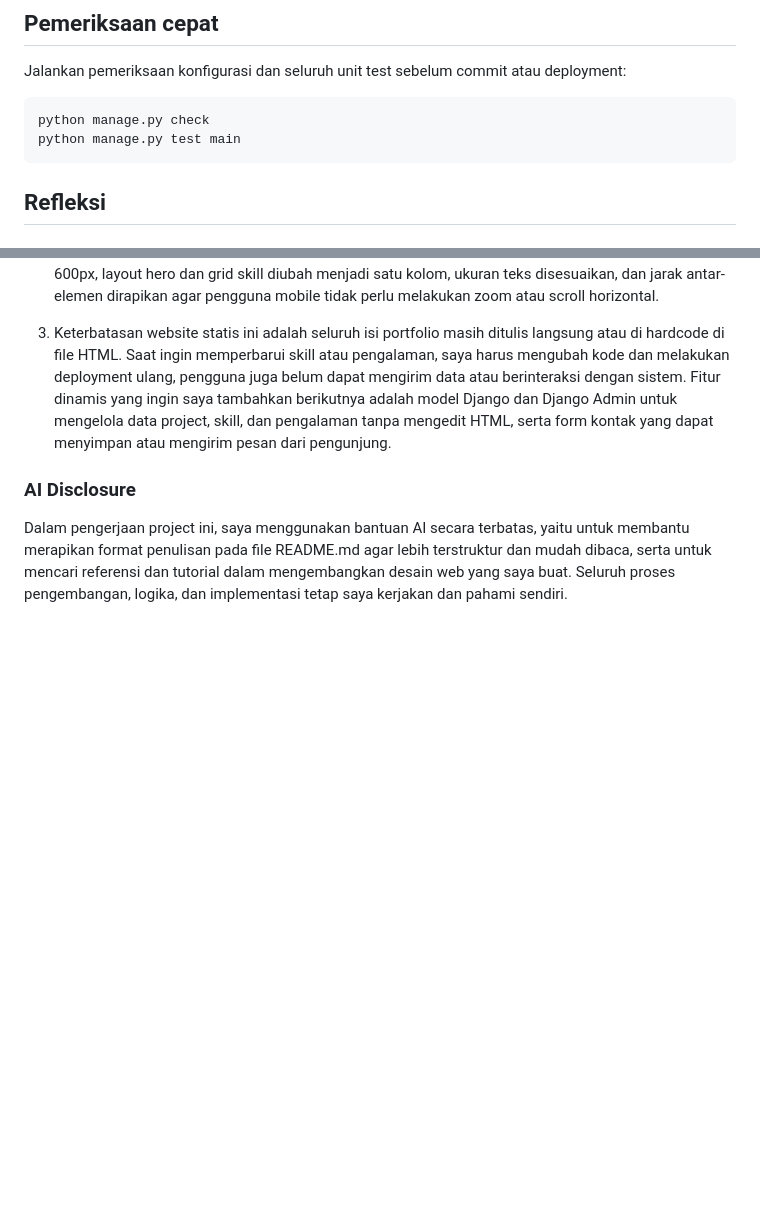
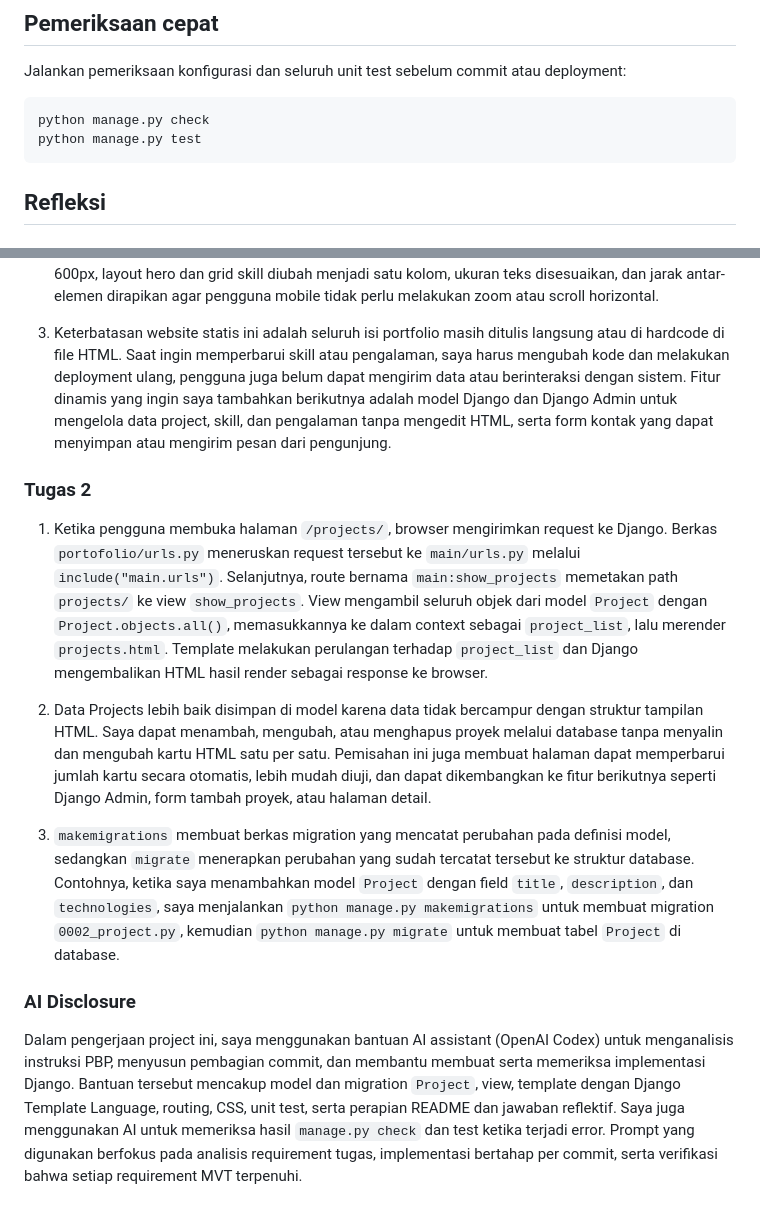
Before and after one commit to adinatapranaja/myportofolio, a Markdown page: README.md, 2 parts joined by grey strips. Rendered like a GitHub page; blank space fills up the shorter version.

````diff
--- a/README.md
+++ b/README.md
@@ -110,7 +136,7 @@ Jalankan pemeriksaan konfigurasi dan seluruh unit test sebelum commit atau deplo
 
 ```bash
 python manage.py check
-python manage.py test main
+python manage.py test
 ```
 
 ## Refleksi
@@ -123,6 +149,13 @@ python manage.py test main
 
 3. Keterbatasan website statis ini adalah seluruh isi portfolio masih ditulis langsung atau di hardcode di file HTML. Saat ingin memperbarui skill atau pengalaman, saya harus mengubah kode dan melakukan deployment ulang, pengguna juga belum dapat mengirim data atau berinteraksi dengan sistem. Fitur dinamis yang ingin saya tambahkan berikutnya adalah model Django dan Django Admin untuk mengelola data project, skill, dan pengalaman tanpa mengedit HTML, serta form kontak yang dapat menyimpan atau mengirim pesan dari pengunjung.
 
+### Tugas 2
+
+1. Ketika pengguna membuka halaman `/projects/`, browser mengirimkan request ke Django. Berkas `portofolio/urls.py` meneruskan request tersebut ke `main/urls.py` melalui `include("main.urls")`. Selanjutnya, route bernama `main:show_projects` memetakan path `projects/` ke view `show_projects`. View mengambil seluruh objek dari model `Project` dengan `Project.objects.all()`, memasukkannya ke dalam context sebagai `project_list`, lalu merender `projects.html`. Template melakukan perulangan terhadap `project_list` dan Django mengembalikan HTML hasil render sebagai response ke browser.
+
+2. Data Projects lebih baik disimpan di model karena data tidak bercampur dengan struktur tampilan HTML. Saya dapat menambah, mengubah, atau menghapus proyek melalui database tanpa menyalin dan mengubah kartu HTML satu per satu. Pemisahan ini juga membuat halaman dapat memperbarui jumlah kartu secara otomatis, lebih mudah diuji, dan dapat dikembangkan ke fitur berikutnya seperti Django Admin, form tambah proyek, atau halaman detail.
+
+3. `makemigrations` membuat berkas migration yang mencatat perubahan pada definisi model, sedangkan `migrate` menerapkan perubahan yang sudah tercatat tersebut ke struktur database. Contohnya, ketika saya menambahkan model `Project` dengan field `title`, `description`, dan `technologies`, saya menjalankan `python manage.py makemigrations` untuk membuat migration `0002_project.py`, kemudian `python manage.py migrate` untuk membuat tabel `Project` di database.
 
 ### AI Disclosure
-Dalam pengerjaan project ini, saya menggunakan bantuan AI secara terbatas, yaitu untuk membantu merapikan format penulisan pada file README.md agar lebih terstruktur dan mudah dibaca, serta untuk mencari referensi dan tutorial dalam mengembangkan desain web yang saya buat. Seluruh proses pengembangan, logika, dan implementasi tetap saya kerjakan dan pahami sendiri.
+Dalam pengerjaan project ini, saya menggunakan bantuan AI assistant (OpenAI Codex) untuk menganalisis instruksi PBP, menyusun pembagian commit, dan membantu membuat serta memeriksa implementasi Django. Bantuan tersebut mencakup model dan migration `Project`, view, template dengan Django Template Language, routing, CSS, unit test, serta perapian README dan jawaban reflektif. Saya juga menggunakan AI untuk memeriksa hasil `manage.py check` dan test ketika terjadi error. Prompt yang digunakan berfokus pada analisis requirement tugas, implementasi bertahap per commit, serta verifikasi bahwa setiap requirement MVT terpenuhi.
````
Also changed, not shown: other parts of README.md (+32 -6 lines).
